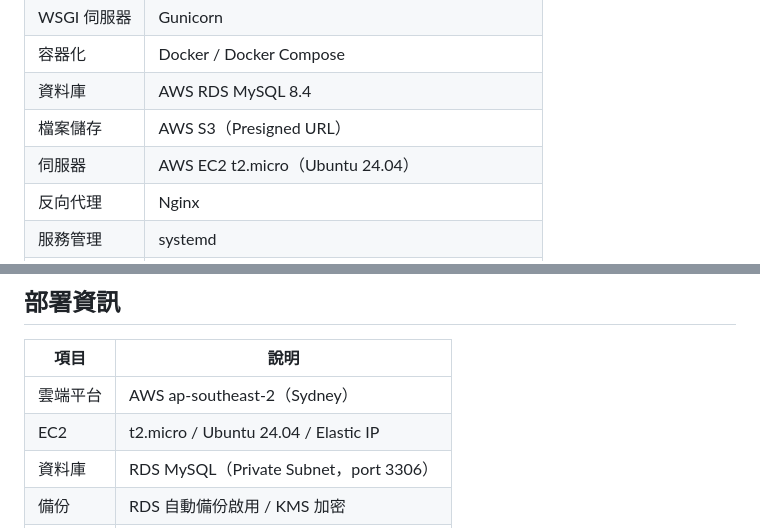
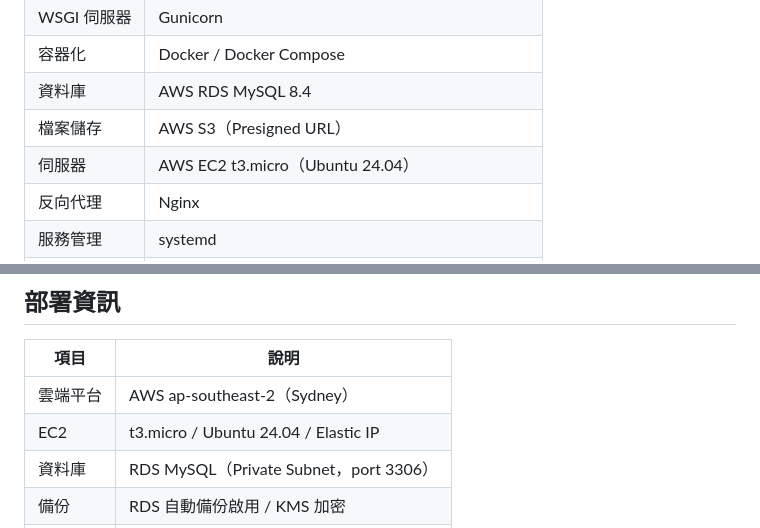
Before and after one commit to viclin822/aws-internal-case-management-system, a Markdown page: README.md, 2 parts joined by grey strips. Drawn GitHub-style.

Commit message:
fix: update EC2 instance type from t2.micro to t3.micro

```diff
--- a/README.md
+++ b/README.md
@@ -175,7 +175,7 @@
 | 容器化 | Docker / Docker Compose |
 | 資料庫 | AWS RDS MySQL 8.4 |
 | 檔案儲存 | AWS S3（Presigned URL） |
-| 伺服器 | AWS EC2 t2.micro（Ubuntu 24.04） |
+| 伺服器 | AWS EC2 t3.micro（Ubuntu 24.04） |
 | 反向代理 | Nginx |
 | 服務管理 | systemd |
 | 權限控管 | AWS IAM Role / Policy |
@@ -406,7 +406,7 @@
 | 項目 | 說明 |
 |------|------|
 | 雲端平台 | AWS ap-southeast-2（Sydney） |
-| EC2 | t2.micro / Ubuntu 24.04 / Elastic IP |
+| EC2 | t3.micro / Ubuntu 24.04 / Elastic IP |
 | 資料庫 | RDS MySQL（Private Subnet，port 3306） |
 | 備份 | RDS 自動備份啟用 / KMS 加密 |
 | 儲存 | S3 vic-ticket-attachments |
```
